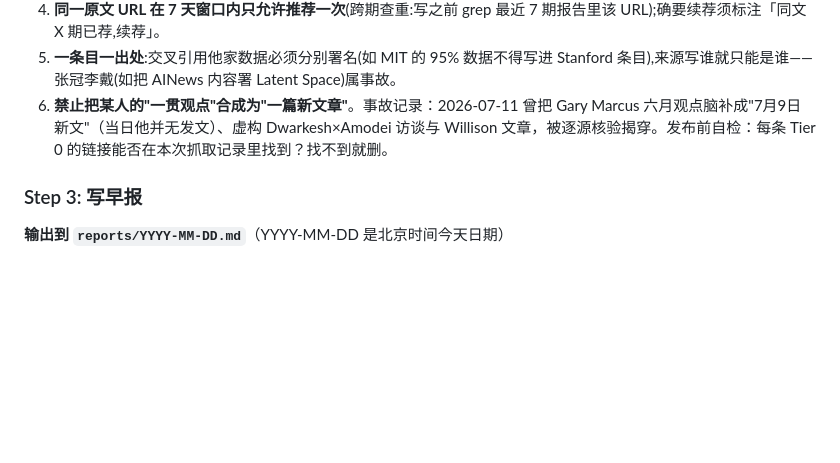
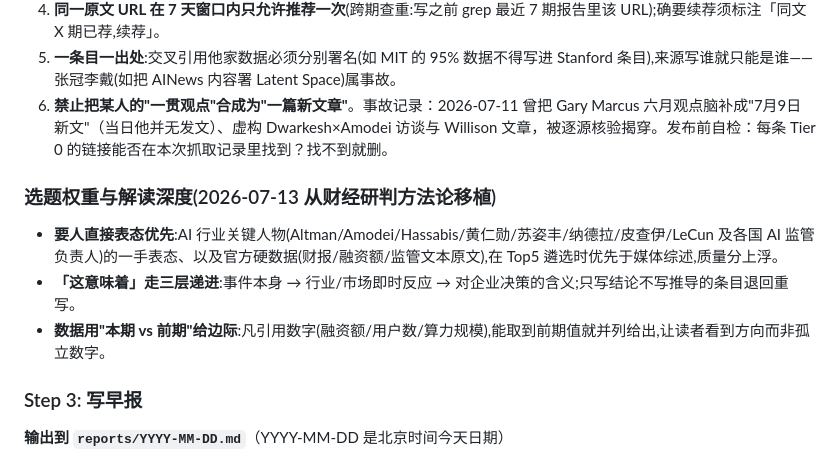
Before and after one commit to xiaomin4576-ui/tongguang-ai-daily, a Markdown page: .claude/routines/daily-briefing.md, the part around the change. Rendered like a GitHub page; blank space fills up the shorter version.

Commit message:
feat(选题方法): 移植财经研判方法论——AI要人表态与官方硬数据优先入Top5;「这意味着」三层递进;数字给本期vs前期边际

```diff
--- a/.claude/routines/daily-briefing.md
+++ b/.claude/routines/daily-briefing.md
@@ -42,6 +42,12 @@ cat reports/index.md       # 看目录
 4. **同一原文 URL 在 7 天窗口内只允许推荐一次**(跨期查重:写之前 grep 最近 7 期报告里该 URL);确要续荐须标注「同文 X 期已荐,续荐」。
 5. **一条目一出处**:交叉引用他家数据必须分别署名(如 MIT 的 95% 数据不得写进 Stanford 条目),来源写谁就只能是谁——张冠李戴(如把 AINews 内容署 Latent Space)属事故。
 6. **禁止把某人的"一贯观点"合成为"一篇新文章"**。事故记录：2026-07-11 曾把 Gary Marcus 六月观点脑补成"7月9日新文"（当日他并无发文）、虚构 Dwarkesh×Amodei 访谈与 Willison 文章，被逐源核验揭穿。发布前自检：每条 Tier 0 的链接能否在本次抓取记录里找到？找不到就删。
+
+
+### 选题权重与解读深度(2026-07-13 从财经研判方法论移植)
+- **要人直接表态优先**:AI 行业关键人物(Altman/Amodei/Hassabis/黄仁勋/苏姿丰/纳德拉/皮查伊/LeCun 及各国 AI 监管负责人)的一手表态、以及官方硬数据(财报/融资额/监管文本原文),在 Top5 遴选时优先于媒体综述,质量分上浮。
+- **「这意味着」走三层递进**:事件本身 → 行业/市场即时反应 → 对企业决策的含义;只写结论不写推导的条目退回重写。
+- **数据用"本期 vs 前期"给边际**:凡引用数字(融资额/用户数/算力规模),能取到前期值就并列给出,让读者看到方向而非孤立数字。
 
 ### Step 3: 写早报
 **输出到 `reports/YYYY-MM-DD.md`**（YYYY-MM-DD 是北京时间今天日期）
```
